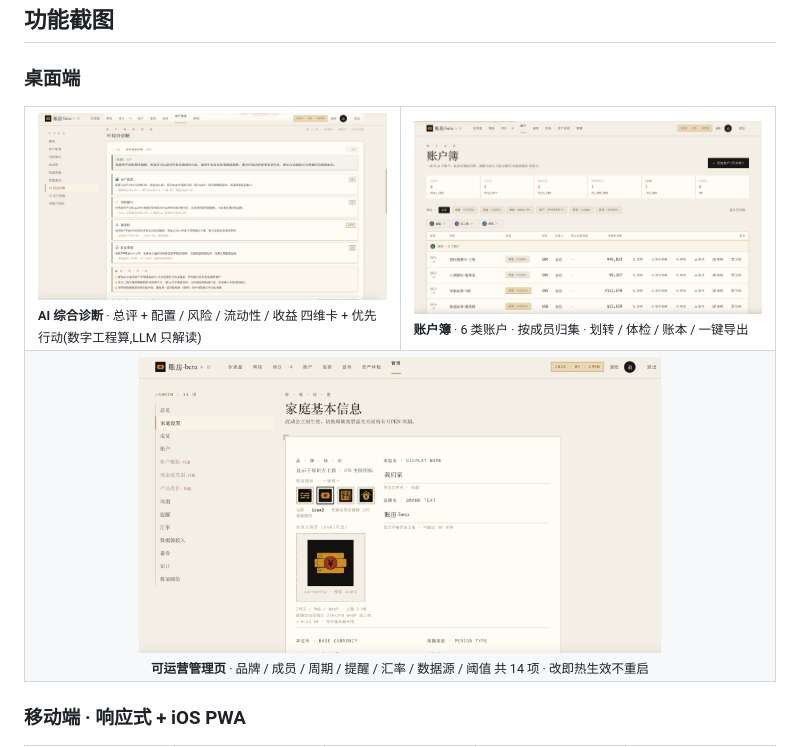
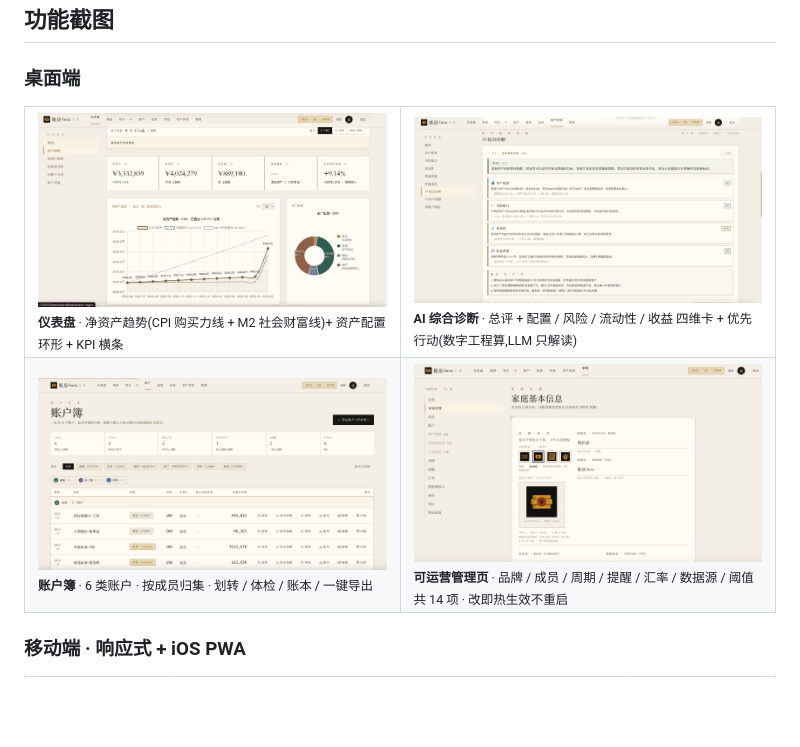
Before and after one commit to ArtisanM/financial-management, a Markdown page: README.md, the part around the change. Drawn GitHub-style; blank space fills up the shorter version.

Commit message:
docs(readme) · 桌面端画廊改 2×2 · 加入 pc_dashboard
Co-Authored-By: Claude Opus 4.8 (1M context) <noreply@anthropic.com>

```diff
--- a/README.md
+++ b/README.md
@@ -39,11 +39,12 @@
 
 <table>
   <tr>
+    <td width="50%"><img src="docs/screenshots/pc_dashboard.jpg" alt="仪表盘"><br><sub><b>仪表盘</b> · 净资产趋势(CPI 购买力线 + M2 社会财富线)+ 资产配置环形 + KPI 横条</sub></td>
     <td width="50%"><img src="docs/screenshots/pc_ai_analysis.jpg" alt="AI 综合诊断"><br><sub><b>AI 综合诊断</b> · 总评 + 配置 / 风险 / 流动性 / 收益 四维卡 + 优先行动(数字工程算,LLM 只解读)</sub></td>
-    <td width="50%"><img src="docs/screenshots/pc_account.jpg" alt="账户簿"><br><sub><b>账户簿</b> · 6 类账户 · 按成员归集 · 划转 / 体检 / 账本 / 一键导出</sub></td>
   </tr>
   <tr>
-    <td colspan="2" align="center"><img src="docs/screenshots/pc_setting.jpg" width="72%" alt="可运营管理页"><br><sub><b>可运营管理页</b> · 品牌 / 成员 / 周期 / 提醒 / 汇率 / 数据源 / 阈值 共 14 项 · 改即热生效不重启</sub></td>
+    <td width="50%"><img src="docs/screenshots/pc_account.jpg" alt="账户簿"><br><sub><b>账户簿</b> · 6 类账户 · 按成员归集 · 划转 / 体检 / 账本 / 一键导出</sub></td>
+    <td width="50%"><img src="docs/screenshots/pc_setting.jpg" alt="可运营管理页"><br><sub><b>可运营管理页</b> · 品牌 / 成员 / 周期 / 提醒 / 汇率 / 数据源 / 阈值 共 14 项 · 改即热生效不重启</sub></td>
   </tr>
 </table>
 
```
